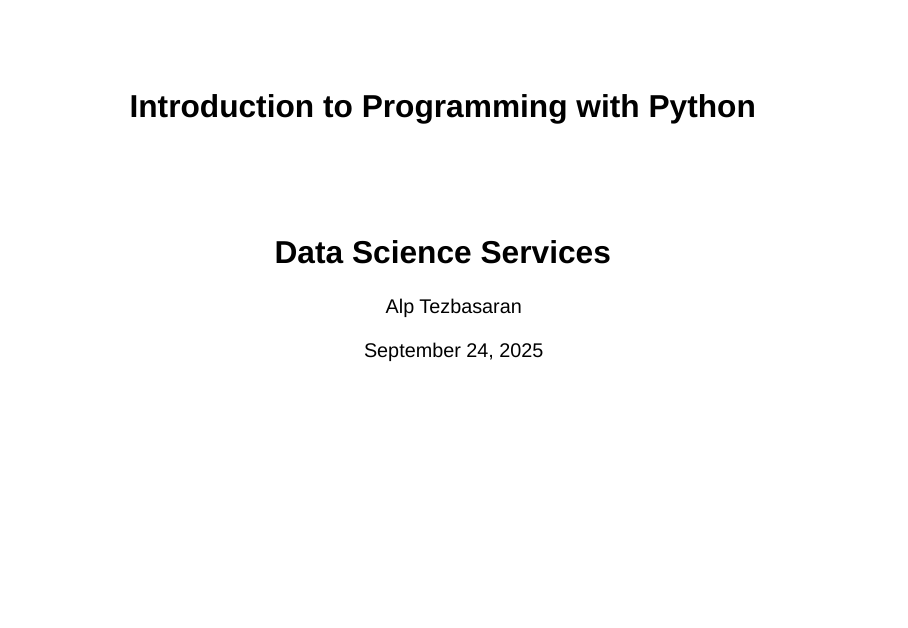
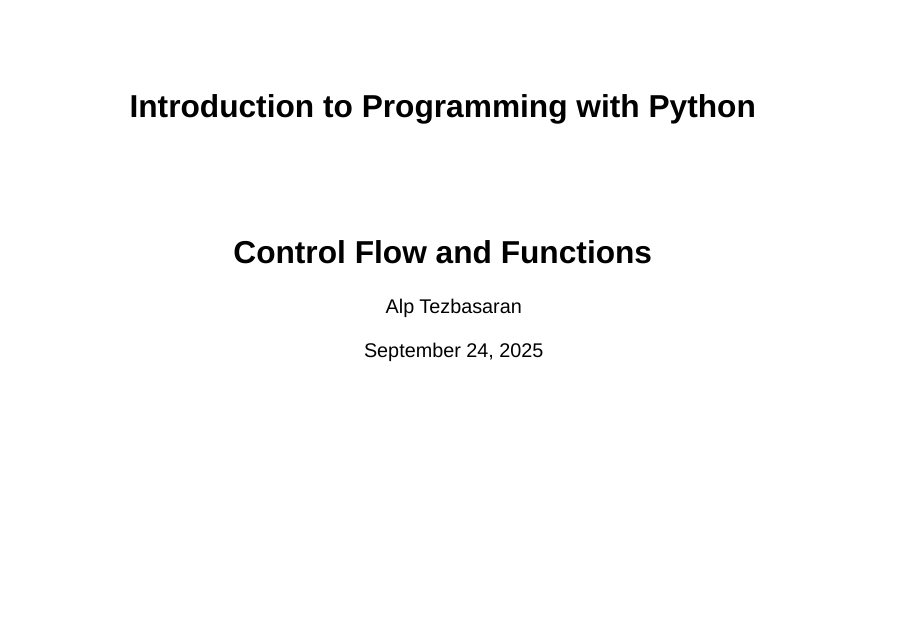
Before and after one commit to NCSU-Libraries/intro-to-prog-py, a Quarto document (slides/index.qmd): page 1 of 21. Rendered offline with R 4.5, knitr and Pandoc in place of Quarto, with nearby package versions; drawn as Slidy slides in place of the format the file asks for.

Commit message:
update: title slide with the descriptive subtitle

```diff
--- a/slides/index.qmd
+++ b/slides/index.qmd
@@ -1,6 +1,6 @@
 ---
 title: "Introduction to Programming with Python"
-subtitle: "Data Science Services"
+subtitle: "Control Flow and Functions"
 author: "Alp Tezbasaran"
 date: today
 format:
```
